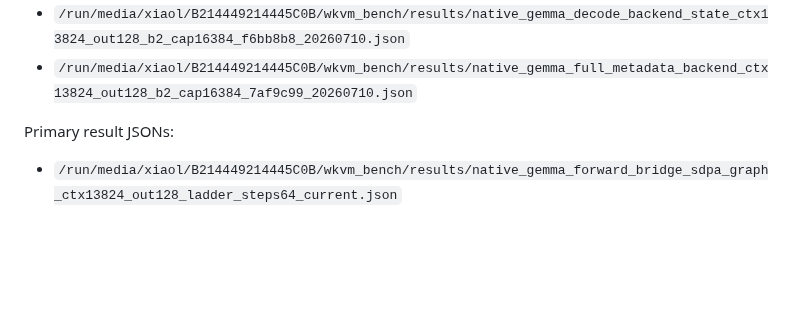
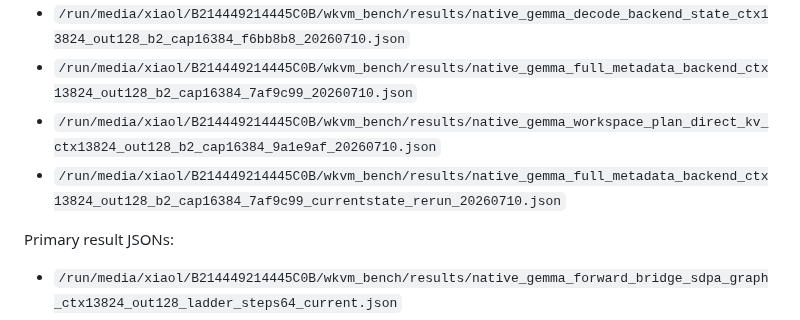
Before and after one commit to xiaol/wkvm, a Markdown page: experiments/results/gemma_native_vllm_sglang_current_compare_20260708.md, the part around one of its changes. Drawn GitHub-style; blank space fills up the shorter version.

Commit message:
Document current native benchmark rerun

```diff
--- a/experiments/results/gemma_native_vllm_sglang_current_compare_20260708.md
+++ b/experiments/results/gemma_native_vllm_sglang_current_compare_20260708.md
@@ -171,6 +171,8 @@ Latest dispatch/context-resolver artifacts:
 - `/run/media/xiaol/B214449214445C0B/wkvm_bench/results/native_gemma_block_table_owner_ctx13824_out128_b2_cap16384_17b1d81_20260710.json`
 - `/run/media/xiaol/B214449214445C0B/wkvm_bench/results/native_gemma_decode_backend_state_ctx13824_out128_b2_cap16384_f6bb8b8_20260710.json`
 - `/run/media/xiaol/B214449214445C0B/wkvm_bench/results/native_gemma_full_metadata_backend_ctx13824_out128_b2_cap16384_7af9c99_20260710.json`
+- `/run/media/xiaol/B214449214445C0B/wkvm_bench/results/native_gemma_workspace_plan_direct_kv_ctx13824_out128_b2_cap16384_9a1e9af_20260710.json`
+- `/run/media/xiaol/B214449214445C0B/wkvm_bench/results/native_gemma_full_metadata_backend_ctx13824_out128_b2_cap16384_7af9c99_currentstate_rerun_20260710.json`
 
 Primary result JSONs:
 
```
Also changed, not shown: other parts of experiments/results/gemma_native_vllm_sglang_current_compare_20260708.md (+1 -1 lines).
